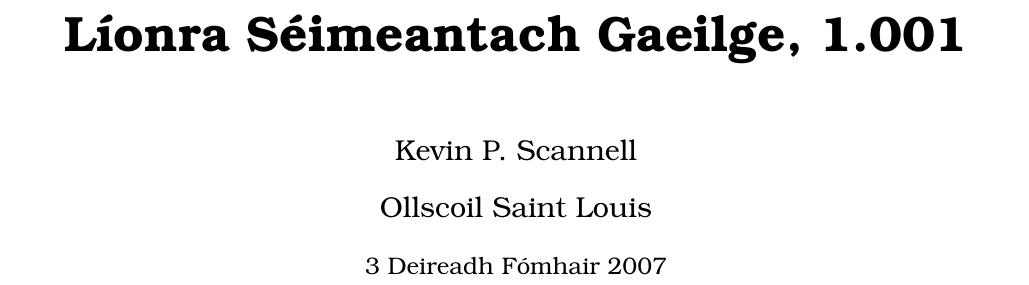
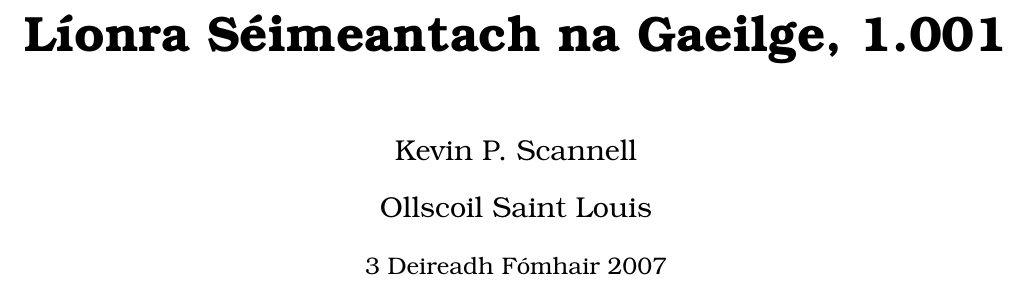
Before and after one commit to kscanne/wordnet-gaeilge, a LaTeX book (lsg.tex): part of page 1 of 12, cut so that both start at the same text. Compiled offline with pdfLaTeX; the source files are stored in an older character set and shown here as Unicode; a LaTeX package or settings file that is missing is left out.

Commit message:
new title

```diff
--- a/lsg.tex
+++ b/lsg.tex
@@ -49,7 +49,7 @@
 
 \begin{document}
 \begin{frontmatter}
-\title{\Huge\bf L\'{\i}onra S\'eimeantach Gaeilge,
+\title{\Huge\bf L\'{\i}onra S\'eimeantach na Gaeilge,
 1.001} % Leagan anseo
 \author{{\Large Kevin P. Scannell}\\ \\ {\Large Ollscoil Saint Louis}}
 \date{\today}
```
